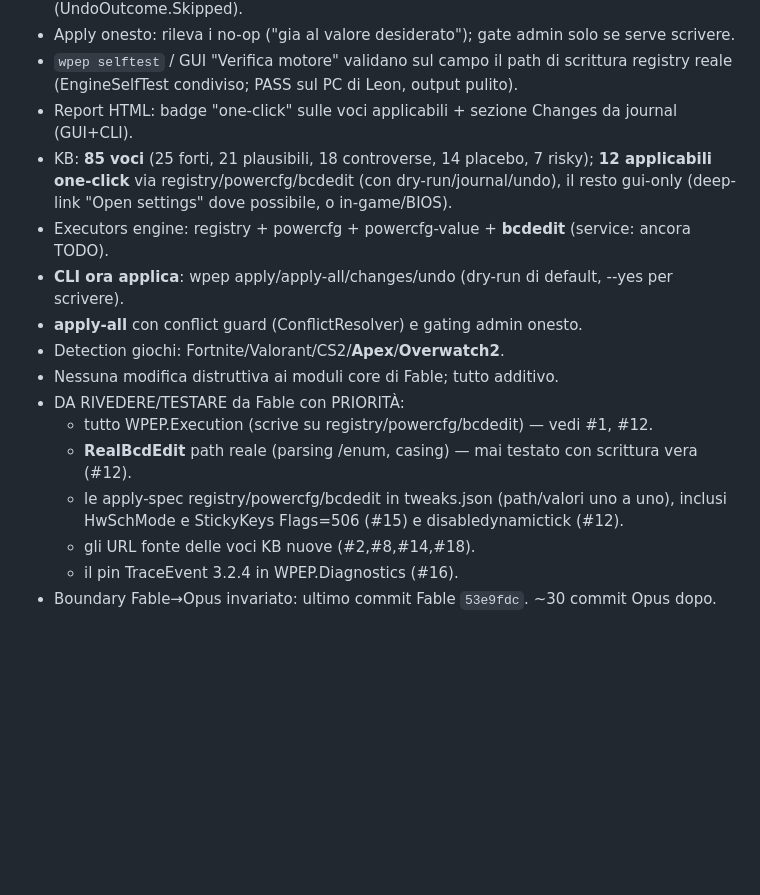
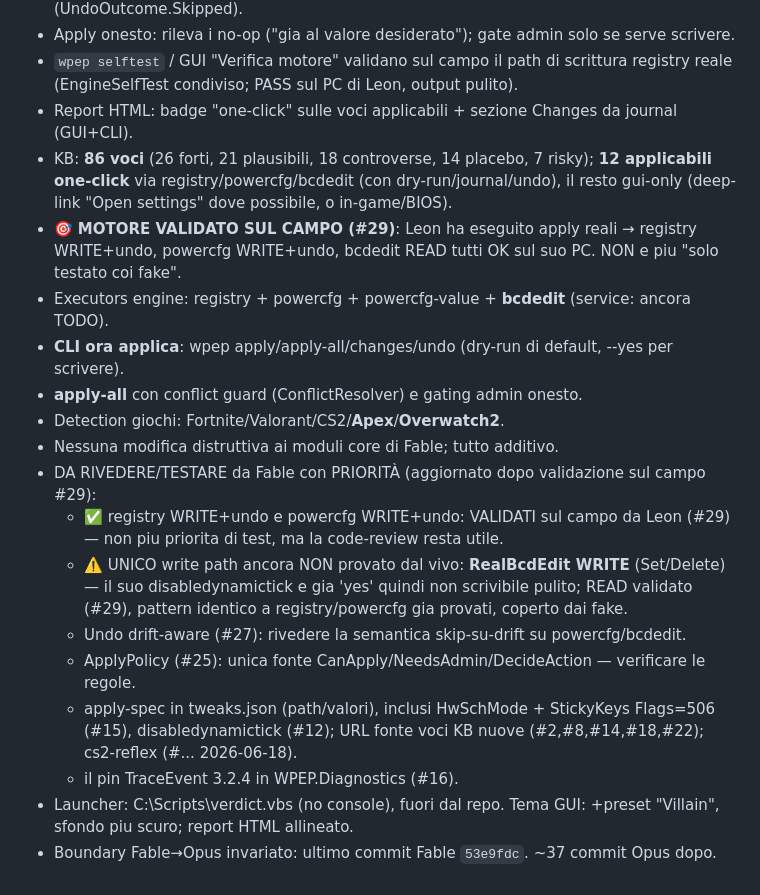
Before and after one commit to Leongithacc/Verdict, a Markdown page: docs/OPUS_AUDIT_LOG.md, the part around the change. GitHub-like rendering; blank space fills up the shorter version.

Commit message:
docs: Stato finale aggiornato per Fable (KB 86, motore validato sul campo #29)
Riepilogo revisione allineato: registry+powercfg WRITE ora validati sul campo (non piu
priorita di test), unico write non provato = bcdedit. KB 86. Tema/launcher/report annotati.

Co-Authored-By: Claude Opus 4.8 <noreply@anthropic.com>

```diff
--- a/docs/OPUS_AUDIT_LOG.md
+++ b/docs/OPUS_AUDIT_LOG.md
@@ -436,19 +436,27 @@ Leon ha eseguito gli apply reali (decisione sua, in chat). Risultati:
 - `wpep selftest` / GUI "Verifica motore" validano sul campo il path di scrittura registry
   reale (EngineSelfTest condiviso; PASS sul PC di Leon, output pulito).
 - Report HTML: badge "one-click" sulle voci applicabili + sezione Changes da journal (GUI+CLI).
-- KB: **85 voci** (25 forti, 21 plausibili, 18 controverse, 14 placebo, 7 risky);
+- KB: **86 voci** (26 forti, 21 plausibili, 18 controverse, 14 placebo, 7 risky);
   **12 applicabili one-click** via registry/powercfg/bcdedit (con dry-run/journal/undo),
   il resto gui-only (deep-link "Open settings" dove possibile, o in-game/BIOS).
+- 🎯 **MOTORE VALIDATO SUL CAMPO (#29)**: Leon ha eseguito apply reali → registry WRITE+undo,
+  powercfg WRITE+undo, bcdedit READ tutti OK sul suo PC. NON e piu "solo testato coi fake".
 - Executors engine: registry + powercfg + powercfg-value + **bcdedit** (service: ancora TODO).
 - **CLI ora applica**: wpep apply/apply-all/changes/undo (dry-run di default, --yes per scrivere).
 - **apply-all** con conflict guard (ConflictResolver) e gating admin onesto.
 - Detection giochi: Fortnite/Valorant/CS2/**Apex**/**Overwatch2**.
 - Nessuna modifica distruttiva ai moduli core di Fable; tutto additivo.
-- DA RIVEDERE/TESTARE da Fable con PRIORITÀ:
-  - tutto WPEP.Execution (scrive su registry/powercfg/bcdedit) — vedi #1, #12.
-  - **RealBcdEdit** path reale (parsing /enum, casing) — mai testato con scrittura vera (#12).
-  - le apply-spec registry/powercfg/bcdedit in tweaks.json (path/valori uno a uno), inclusi
-    HwSchMode e StickyKeys Flags=506 (#15) e disabledynamictick (#12).
-  - gli URL fonte delle voci KB nuove (#2,#8,#14,#18).
+- DA RIVEDERE/TESTARE da Fable con PRIORITÀ (aggiornato dopo validazione sul campo #29):
+  - ✅ registry WRITE+undo e powercfg WRITE+undo: VALIDATI sul campo da Leon (#29) — non piu
+    priorita di test, ma la code-review resta utile.
+  - ⚠️ UNICO write path ancora NON provato dal vivo: **RealBcdEdit WRITE** (Set/Delete) —
+    il suo disabledynamictick e gia 'yes' quindi non scrivibile pulito; READ validato (#29),
+    pattern identico a registry/powercfg gia provati, coperto dai fake.
+  - Undo drift-aware (#27): rivedere la semantica skip-su-drift su powercfg/bcdedit.
+  - ApplyPolicy (#25): unica fonte CanApply/NeedsAdmin/DecideAction — verificare le regole.
+  - apply-spec in tweaks.json (path/valori), inclusi HwSchMode + StickyKeys Flags=506 (#15),
+    disabledynamictick (#12); URL fonte voci KB nuove (#2,#8,#14,#18,#22); cs2-reflex (#... 2026-06-18).
   - il pin TraceEvent 3.2.4 in WPEP.Diagnostics (#16).
-- Boundary Fable→Opus invariato: ultimo commit Fable `53e9fdc`. ~30 commit Opus dopo.
+- Launcher: C:\Scripts\verdict.vbs (no console), fuori dal repo. Tema GUI: +preset "Villain",
+  sfondo piu scuro; report HTML allineato.
+- Boundary Fable→Opus invariato: ultimo commit Fable `53e9fdc`. ~37 commit Opus dopo.
```
